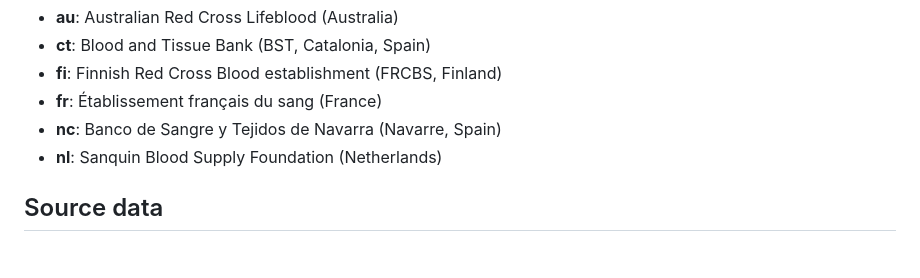
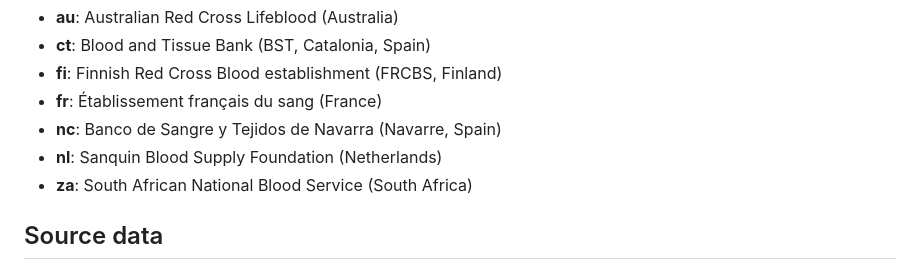
Before and after one commit to FRCBS/donor-recruitment-prediction, a Markdown page: README.md, the part around the change. GitHub-like rendering.

Commit message:
added South Africa to the list of blood establishments

```diff
--- a/README.md
+++ b/README.md
@@ -10,6 +10,7 @@ The followin codes are used for the blood establishment:
 - **fr**: Établissement français du sang (France)
 - **nc**: Banco de Sangre y Tejidos de Navarra (Navarre, Spain)
 - **nl**: Sanquin Blood Supply Foundation (Netherlands)
+- **za**: South African National Blood Service (South Africa)
 
 ## Source data
 ### Predicted donation activity
```
